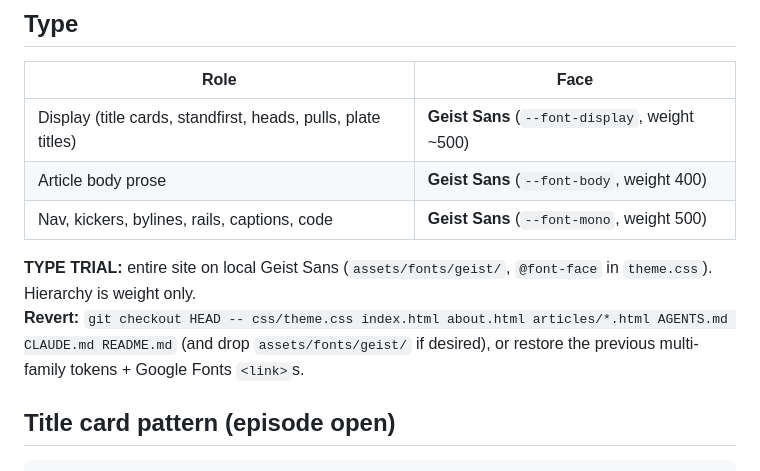
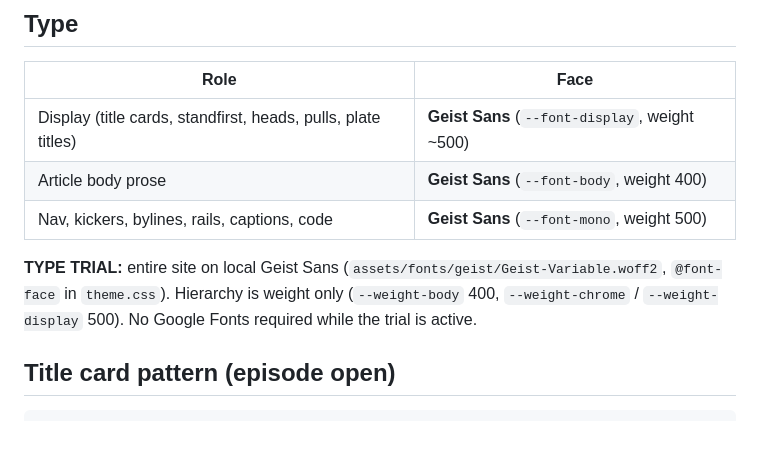
Before and after one commit to erickgonzalesdev/verso, a Markdown page: AGENTS.md, the part around the change. Rendered like a GitHub page; blank space fills up the shorter version.

Commit message:
Document homepage sheet TOC and Geist trial in agent context

```diff
--- a/AGENTS.md
+++ b/AGENTS.md
@@ -64,8 +64,7 @@ Title ····························· 01
 | Article body prose | **Geist Sans** (`--font-body`, weight 400) |
 | Nav, kickers, bylines, rails, captions, code | **Geist Sans** (`--font-mono`, weight 500) |
 
-**TYPE TRIAL:** entire site on local Geist Sans (`assets/fonts/geist/`, `@font-face` in `theme.css`). Hierarchy is weight only.
-**Revert:** `git checkout HEAD -- css/theme.css index.html about.html articles/*.html AGENTS.md CLAUDE.md README.md` (and drop `assets/fonts/geist/` if desired), or restore the previous multi-family tokens + Google Fonts `<link>`s.
+**TYPE TRIAL:** entire site on local Geist Sans (`assets/fonts/geist/Geist-Variable.woff2`, `@font-face` in `theme.css`). Hierarchy is weight only (`--weight-body` 400, `--weight-chrome` / `--weight-display` 500). No Google Fonts required while the trial is active.
 
 ## Title card pattern (episode open)
 
```
Also changed, not shown: CLAUDE.md (+1 -2 lines).
